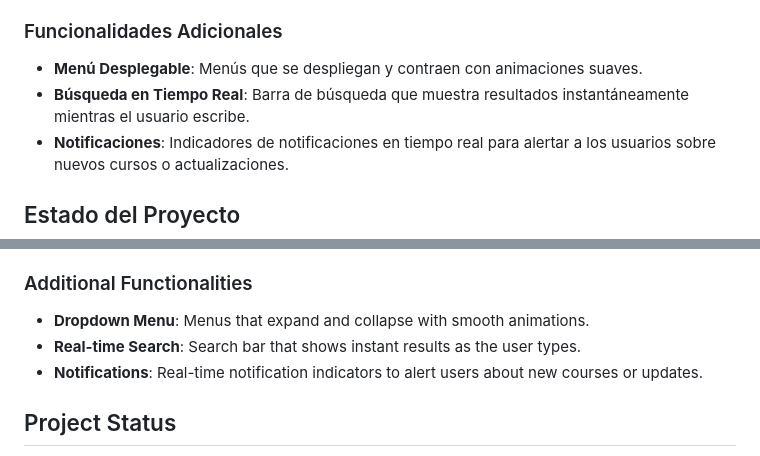
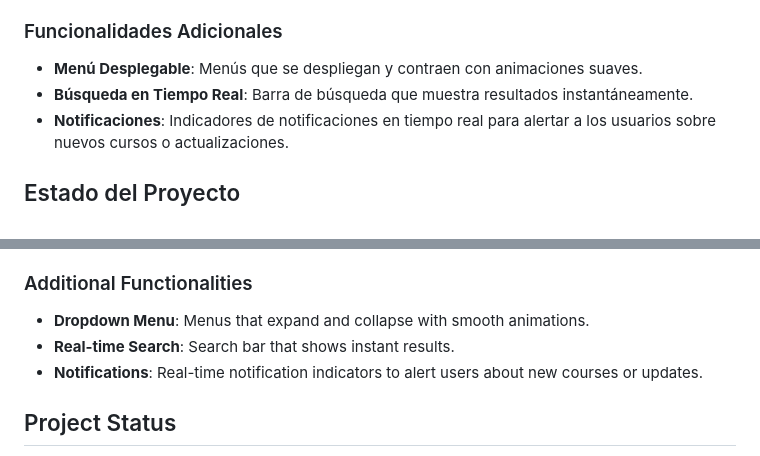
Before and after one commit to lukitsha/navBarLoop, a Markdown page: README.md, 2 parts joined by grey strips. Rendered like a GitHub page.

Commit message:
correcciones menores de readme

```diff
--- a/README.md
+++ b/README.md
@@ -21,7 +21,7 @@ El plugin de la barra de navegación ha sido diseñado para ser fácil de integr
 ### Funcionalidades Adicionales
 
 - **Menú Desplegable**: Menús que se despliegan y contraen con animaciones suaves.
-- **Búsqueda en Tiempo Real**: Barra de búsqueda que muestra resultados instantáneamente mientras el usuario escribe.
+- **Búsqueda en Tiempo Real**: Barra de búsqueda que muestra resultados instantáneamente.
 - **Notificaciones**: Indicadores de notificaciones en tiempo real para alertar a los usuarios sobre nuevos cursos o actualizaciones.
 
 ## Estado del Proyecto
@@ -63,7 +63,7 @@ The navbar plugin is designed to be easily integrated into any WordPress site. I
 ### Additional Functionalities
 
 - **Dropdown Menu**: Menus that expand and collapse with smooth animations.
-- **Real-time Search**: Search bar that shows instant results as the user types.
+- **Real-time Search**: Search bar that shows instant results.
 - **Notifications**: Real-time notification indicators to alert users about new courses or updates.
 
 ## Project Status
```
